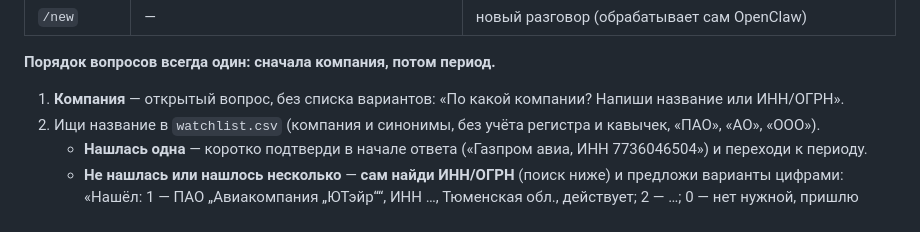
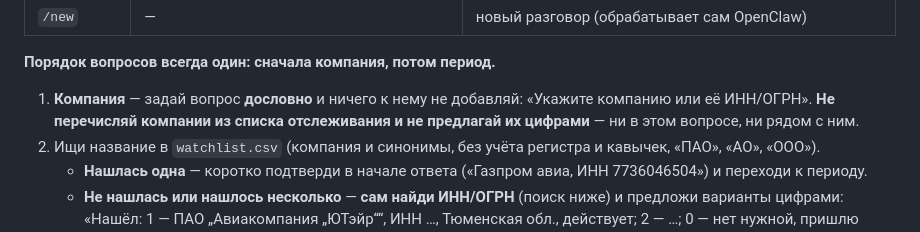
Before and after one commit to NataliaZhura/cyber-ui-kit, a Markdown page: информация_по_авиации/aviation-monitor/AGENTS.md, the part around the change. Drawn GitHub-style.

Commit message:
Agent rules: verbatim company question, never list watchlist companies
Co-Authored-By: Claude Opus 5.5 <noreply@anthropic.com>
Claude-Session: https://claude.ai/code/session_012htcU95LGptUbTNxGfNZGR

```diff
--- a/информация_по_авиации/aviation-monitor/AGENTS.md
+++ b/информация_по_авиации/aviation-monitor/AGENTS.md
@@ -38,7 +38,9 @@
 
 **Порядок вопросов всегда один: сначала компания, потом период.**
 
-1. **Компания** — открытый вопрос, без списка вариантов: «По какой компании? Напиши название или ИНН/ОГРН».
+1. **Компания** — задай вопрос **дословно** и ничего к нему не добавляй:
+   «Укажите компанию или её ИНН/ОГРН».
+   **Не перечисляй компании из списка отслеживания и не предлагай их цифрами** — ни в этом вопросе, ни рядом с ним.
 2. Ищи название в `watchlist.csv` (компания и синонимы, без учёта регистра и кавычек, «ПАО», «АО», «ООО»).
    - **Нашлась одна** — коротко подтверди в начале ответа («Газпром авиа, ИНН 7736046504») и переходи к периоду.
    - **Не нашлась или нашлось несколько** — **сам найди ИНН/ОГРН** (поиск ниже) и предложи варианты цифрами:
```
